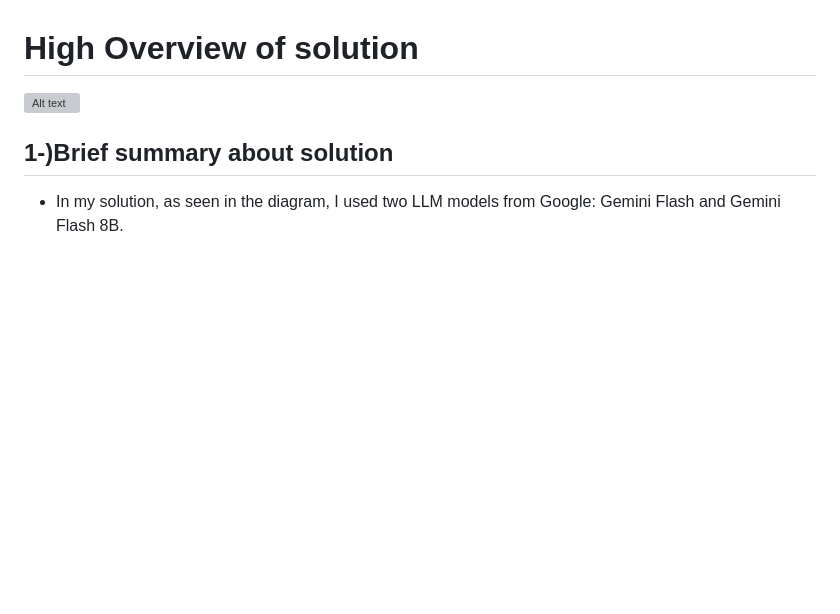
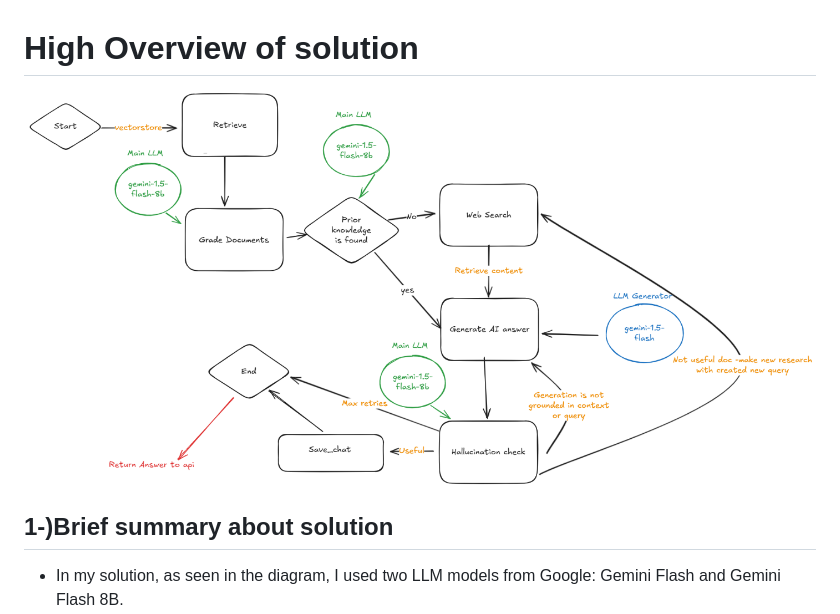
Before and after one commit to Atsyurt/Gemini-Agentic-AI, a Markdown page: README.md, the part around the change. GitHub-like rendering; blank space fills up the shorter version; grey boxes are pictures that could not be loaded.

```diff
--- a/README.md
+++ b/README.md
@@ -7,7 +7,7 @@ Agentic AI Chatbot with Multi-Step Reasoning and Dynamic Research
 ***https://llm-api-app-llm-gemini-agentic-ai-dvfbgefrcug5aghq.canadacentral-01.azurewebsites.net/***
 
 # High Overview of solution
-![Alt text](imgS/gemini-agentic-ai-solution-v1.png)
+![Alt text](imgs/gemini-agentic-ai-solution-v1.png)
 ## 1-)Brief summary about solution
 
 * In my solution, as seen in the diagram, I used two LLM models from Google: Gemini Flash and Gemini Flash 8B.
```
